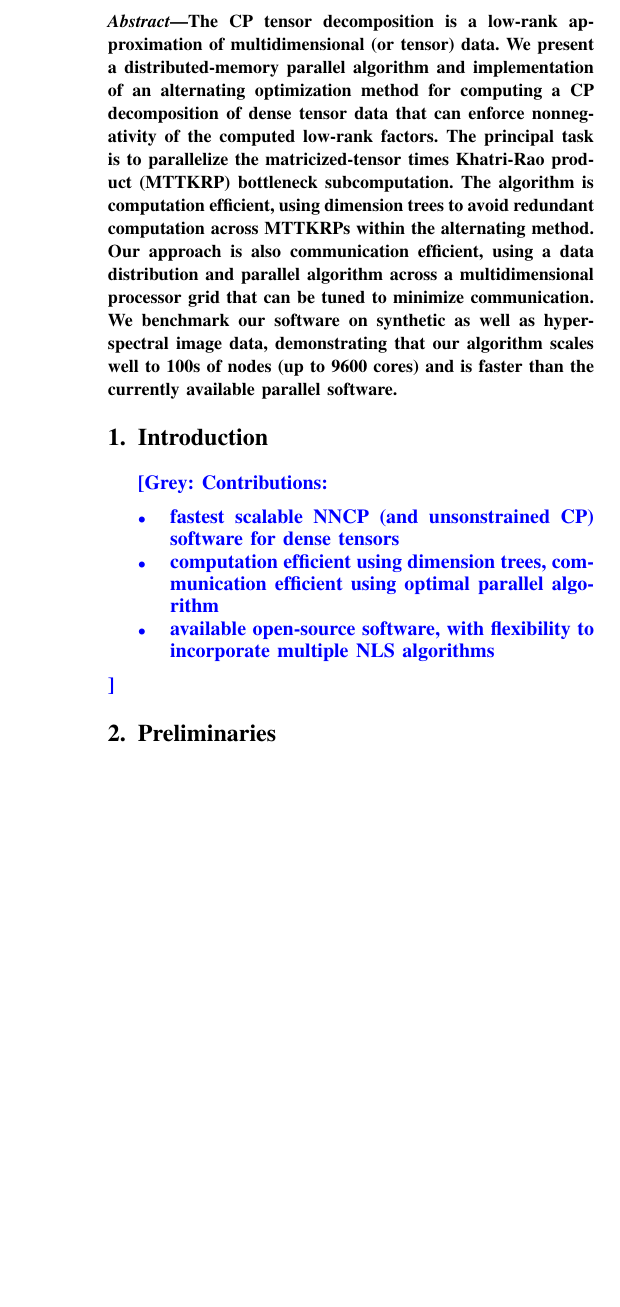
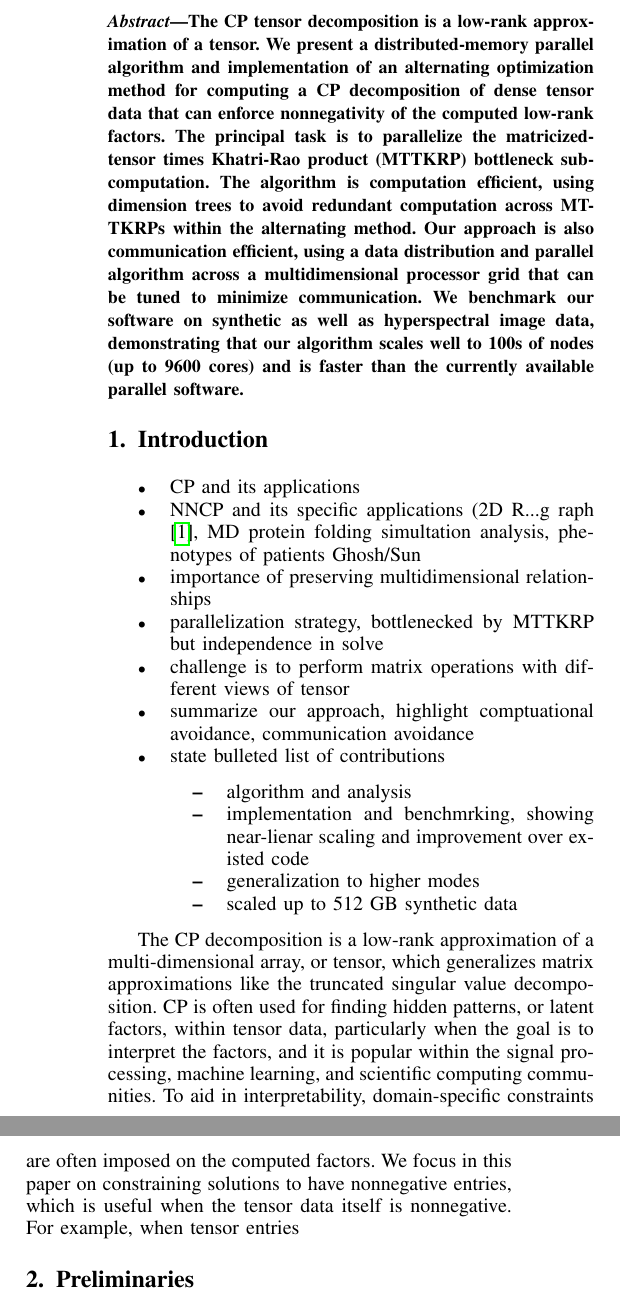
Before and after one commit to ramkikannan/planc, a LaTeX paper (latex/sc18/paper.tex, which reads latex/sc18/abstract.tex, latex/sc18/introduction.tex, latex/sc18/prelims.tex): part of one column of page 1 of 8 before the commit and two parts of the columns of page 1 of 8 after it, the two joined at a grey line, cut so that both start at the same text, the shorter picture padded with empty space. Compiled offline with pdfLaTeX; the source files are stored in an older character set and shown here as Unicode; a missing font is replaced by an installed copy or a similar font; a LaTeX package or settings file that is missing is left out.

Commit message:
edits all around apparently

```diff
--- a/latex/sc18/abstract.tex
+++ b/latex/sc18/abstract.tex
@@ -2,7 +2,7 @@
 
 \begin{abstract}
 
-The CP tensor decomposition is a low-rank approximation of multidimensional (or tensor) data.
+The CP tensor decomposition is a low-rank approximation of a tensor.
 We present a distributed-memory parallel algorithm and implementation of an alternating optimization method for computing a CP decomposition of dense tensor data that can enforce nonnegativity of the computed low-rank factors.
 The principal task is to parallelize the matricized-tensor times Khatri-Rao product (MTTKRP) bottleneck subcomputation.
 The algorithm is computation efficient, using dimension trees to avoid redundant computation across MTTKRPs within the alternating method.
--- a/latex/sc18/introduction.tex
+++ b/latex/sc18/introduction.tex
@@ -1,9 +1,25 @@
+% !TEX root = paper.tex
+
 \section{Introduction}
 
-\grey{Contributions:
 \begin{itemize}
-	\item fastest scalable NNCP (and unsonstrained CP) software for dense tensors
-	\item computation efficient using dimension trees, communication efficient using optimal parallel algorithm
-	\item available open-source software, with flexibility to incorporate multiple NLS algorithms
+	\item CP and its applications
+	\item NNCP and its specific applications (2D R...g raph \cite{JC+16}, MD protein folding simultation analysis, phenotypes of patients Ghosh/Sun
+	\item importance of preserving multidimensional relationships
+	\item parallelization strategy, bottlenecked by MTTKRP but independence in solve
+	\item challenge is to perform matrix operations with different views of tensor
+	\item summarize our approach, highlight comptuational avoidance, communication avoidance
+	\item state bulleted list of contributions
+	\begin{itemize}
+		\item algorithm and analysis
+		\item implementation and benchmrking, showing near-lienar scaling and improvement over existed code
+		\item generalization to higher modes
+		\item scaled up to 512 GB synthetic data
+	\end{itemize}
 \end{itemize}
-}
+
+The CP decomposition is a low-rank approximation of a multi-dimensional array, or tensor, which generalizes matrix approximations like the truncated singular value decomposition.
+CP is often used for finding hidden patterns, or latent factors, within tensor data, particularly when the goal is to interpret the factors, and it is popular within the signal processing, machine learning, and scientific computing communities.
+To aid in interpretability, domain-specific constraints are often imposed on the computed factors.
+We focus in this paper on constraining solutions to have nonnegative entries, which is useful when the tensor data itself is nonnegative.
+For example, when tensor entries
--- a/latex/sc18/prelims.tex
+++ b/latex/sc18/prelims.tex
@@ -29,5 +29,5 @@ That is, we seek to minimize $\|\TA-\CPl\|$, where the tensor norm is a generali
 
-The $n$th mode matricized tensor denoted by $\M{A}_{(n)}$ is a $I_n\times I/I_n$ matrix formed by organizing the $n$th mode fibers of a tensor $\T{X}$ with dimensions $I_{1} \times ... \times I_{N}$ into the columns of a matrix.
+The $n$th mode matricized tensor denoted by $\M{A}_{(n)}$ is a $I_n\times I/I_n$ matrix formed by organizing the $n$th mode fibers of a tensor $\T{X}$ with dimensions $I_{1} \times ... \times I_{N}$ (and $I=\prod I_n$) into the columns of a matrix.
 The Matricized Tensor Times Khatri Rao Product or MTTKRP will be central to this work and takes the form $\Mn{M}{n} = \Mz{A}{n}( \Mn{H}{N} \Khat \cdots \Khat \Mn{H}{n+1} \Khat \Mn{H}{n-1} \Khat  \cdots \Khat \Mn{H}{1})$.
 
 \subsection {Block Coordinate Descent for NNCP}
```
Also changed, not shown: latex/sc18/paper.bib (+10 -0 lines), latex/sc18/plots.tex (+5 -3 lines), latex/sc18/survey.tex (+1 -1 lines), latex/sc18/prelims.tex (2 more changed lines).
